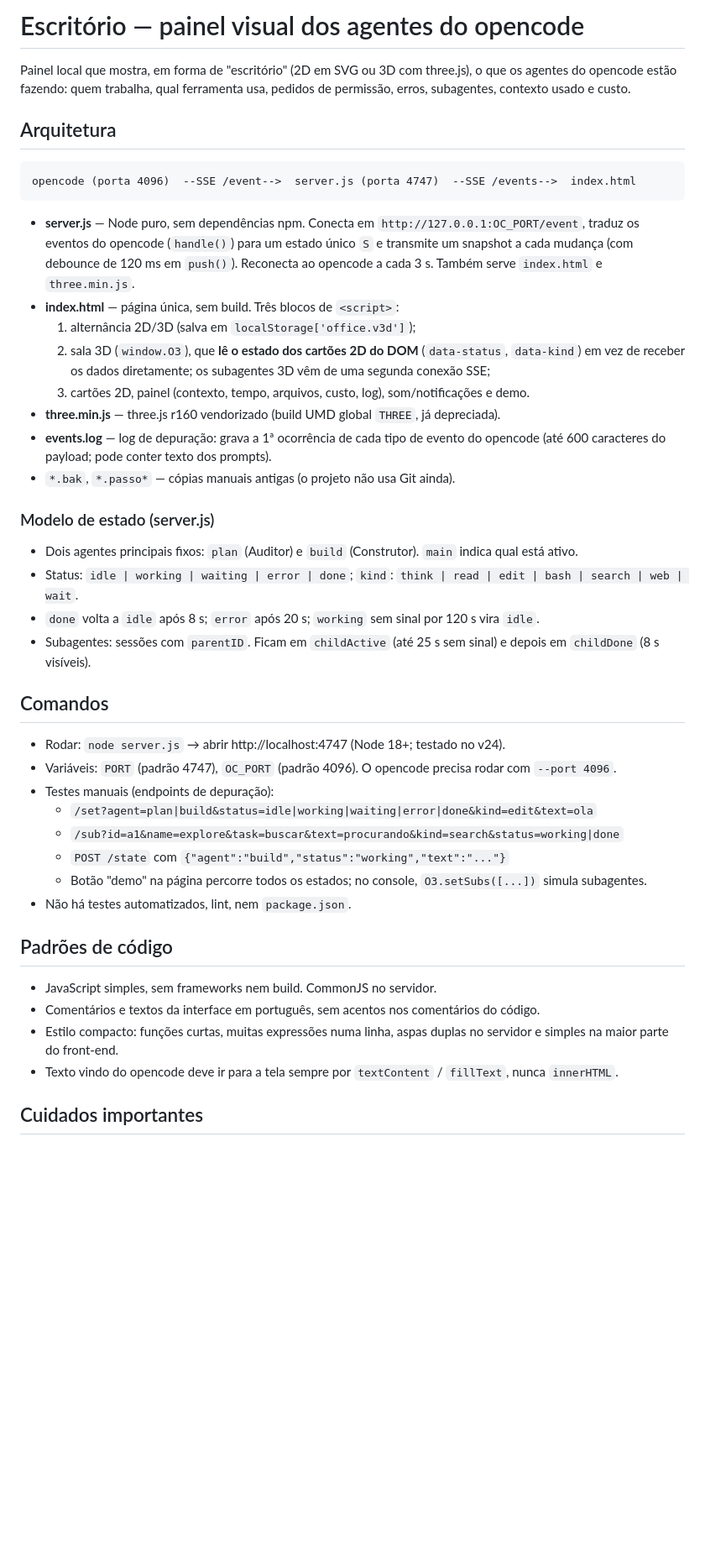
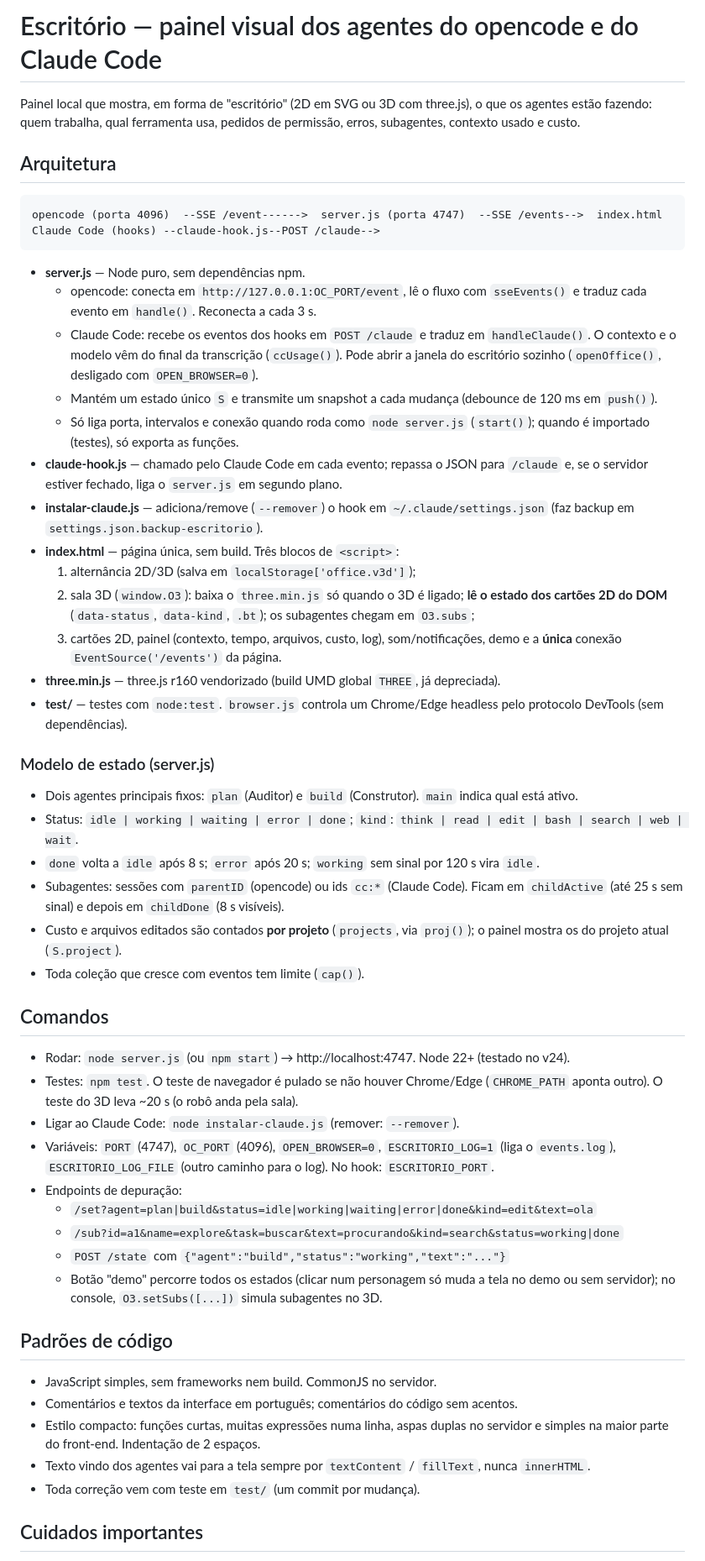
Before and after one commit to lucascamposf-dev/escritorio-agentes-3d, a Markdown page: CLAUDE.md, the part around one of its changes. Shown at 84% size. GitHub-like rendering; blank space fills up the shorter version.

Commit message:
Atualiza o CLAUDE.md com o Claude Code, os testes e os cuidados de seguranca
Co-Authored-By: Claude Opus 5.5 <noreply@anthropic.com>

````diff
--- a/CLAUDE.md
+++ b/CLAUDE.md
@@ -1,54 +1,72 @@
-# Escritório — painel visual dos agentes do opencode
+# Escritório — painel visual dos agentes do opencode e do Claude Code
 
 Painel local que mostra, em forma de "escritório" (2D em SVG ou 3D com three.js), o que os agentes
-do opencode estão fazendo: quem trabalha, qual ferramenta usa, pedidos de permissão, erros,
-subagentes, contexto usado e custo.
+estão fazendo: quem trabalha, qual ferramenta usa, pedidos de permissão, erros, subagentes,
+contexto usado e custo.
 
 ## Arquitetura
 
 ```
-opencode (porta 4096)  --SSE /event-->  server.js (porta 4747)  --SSE /events-->  index.html
+opencode (porta 4096)  --SSE /event------>  server.js (porta 4747)  --SSE /events-->  index.html
+Claude Code (hooks) --claude-hook.js--POST /claude-->
 ```
 
-- **server.js** — Node puro, sem dependências npm. Conecta em `http://127.0.0.1:OC_PORT/event`,
-  traduz os eventos do opencode (`handle()`) para um estado único `S` e transmite um snapshot a
-  cada mudança (com debounce de 120 ms em `push()`). Reconecta ao opencode a cada 3 s.
-  Também serve `index.html` e `three.min.js`.
+- **server.js** — Node puro, sem dependências npm.
+  - opencode: conecta em `http://127.0.0.1:OC_PORT/event`, lê o fluxo com `sseEvents()` e traduz
+    cada evento em `handle()`. Reconecta a cada 3 s.
+  - Claude Code: recebe os eventos dos hooks em `POST /claude` e traduz em `handleClaude()`.
+    O contexto e o modelo vêm do final da transcrição (`ccUsage()`). Pode abrir a janela do
+    escritório sozinho (`openOffice()`, desligado com `OPEN_BROWSER=0`).
+  - Mantém um estado único `S` e transmite um snapshot a cada mudança (debounce de 120 ms em `push()`).
+  - Só liga porta, intervalos e conexão quando roda como `node server.js` (`start()`); quando é
+    importado (testes), só exporta as funções.
+- **claude-hook.js** — chamado pelo Claude Code em cada evento; repassa o JSON para `/claude` e,
+  se o servidor estiver fechado, liga o `server.js` em segundo plano.
+- **instalar-claude.js** — adiciona/remove (`--remover`) o hook em `~/.claude/settings.json`
+  (faz backup em `settings.json.backup-escritorio`).
 - **index.html** — página única, sem build. Três blocos de `<script>`:
   1. alternância 2D/3D (salva em `localStorage['office.v3d']`);
-  2. sala 3D (`window.O3`), que **lê o estado dos cartões 2D do DOM** (`data-status`, `data-kind`)
-     em vez de receber os dados diretamente; os subagentes 3D vêm de uma segunda conexão SSE;
-  3. cartões 2D, painel (contexto, tempo, arquivos, custo, log), som/notificações e demo.
+  2. sala 3D (`window.O3`): baixa o `three.min.js` só quando o 3D é ligado; **lê o estado dos
+     cartões 2D do DOM** (`data-status`, `data-kind`, `.bt`); os subagentes chegam em `O3.subs`;
+  3. cartões 2D, painel (contexto, tempo, arquivos, custo, log), som/notificações, demo e a
+     **única** conexão `EventSource('/events')` da página.
 - **three.min.js** — three.js r160 vendorizado (build UMD global `THREE`, já depreciada).
-- **events.log** — log de depuração: grava a 1ª ocorrência de cada tipo de evento do opencode
-  (até 600 caracteres do payload; pode conter texto dos prompts).
-- `*.bak`, `*.passo*` — cópias manuais antigas (o projeto não usa Git ainda).
+- **test/** — testes com `node:test`. `browser.js` controla um Chrome/Edge headless pelo
+  protocolo DevTools (sem dependências).
 
 ### Modelo de estado (server.js)
 - Dois agentes principais fixos: `plan` (Auditor) e `build` (Construtor). `main` indica qual está ativo.
 - Status: `idle | working | waiting | error | done`; `kind`: `think | read | edit | bash | search | web | wait`.
 - `done` volta a `idle` após 8 s; `error` após 20 s; `working` sem sinal por 120 s vira `idle`.
-- Subagentes: sessões com `parentID`. Ficam em `childActive` (até 25 s sem sinal) e depois em
-  `childDone` (8 s visíveis).
+- Subagentes: sessões com `parentID` (opencode) ou ids `cc:*` (Claude Code). Ficam em
+  `childActive` (até 25 s sem sinal) e depois em `childDone` (8 s visíveis).
+- Custo e arquivos editados são contados **por projeto** (`projects`, via `proj()`); o painel
+  mostra os do projeto atual (`S.project`).
+- Toda coleção que cresce com eventos tem limite (`cap()`).
 
 ## Comandos
 
-- Rodar: `node server.js` → abrir http://localhost:4747 (Node 18+; testado no v24).
-- Variáveis: `PORT` (padrão 4747), `OC_PORT` (padrão 4096). O opencode precisa rodar com `--port 4096`.
-- Testes manuais (endpoints de depuração):
+- Rodar: `node server.js` (ou `npm start`) → http://localhost:4747. Node 22+ (testado no v24).
+- Testes: `npm test`. O teste de navegador é pulado se não houver Chrome/Edge (`CHROME_PATH`
+  aponta outro). O teste do 3D leva ~20 s (o robô anda pela sala).
+- Ligar ao Claude Code: `node instalar-claude.js` (remover: `--remover`).
+- Variáveis: `PORT` (4747), `OC_PORT` (4096), `OPEN_BROWSER=0`, `ESCRITORIO_LOG=1` (liga o
+  `events.log`), `ESCRITORIO_LOG_FILE` (outro caminho para o log). No hook: `ESCRITORIO_PORT`.
+- Endpoints de depuração:
   - `/set?agent=plan|build&status=idle|working|waiting|error|done&kind=edit&text=ola`
   - `/sub?id=a1&name=explore&task=buscar&text=procurando&kind=search&status=working|done`
   - `POST /state` com `{"agent":"build","status":"working","text":"..."}`
-  - Botão "demo" na página percorre todos os estados; no console, `O3.setSubs([...])` simula subagentes.
-- Não há testes automatizados, lint, nem `package.json`.
+  - Botão "demo" percorre todos os estados (clicar num personagem só muda a tela no demo ou sem
+    servidor); no console, `O3.setSubs([...])` simula subagentes no 3D.
 
 ## Padrões de código
 
 - JavaScript simples, sem frameworks nem build. CommonJS no servidor.
-- Comentários e textos da interface em português, sem acentos nos comentários do código.
+- Comentários e textos da interface em português; comentários do código sem acentos.
 - Estilo compacto: funções curtas, muitas expressões numa linha, aspas duplas no servidor e
-  simples na maior parte do front-end.
-- Texto vindo do opencode deve ir para a tela sempre por `textContent` / `fillText`, nunca `innerHTML`.
+  simples na maior parte do front-end. Indentação de 2 espaços.
+- Texto vindo dos agentes vai para a tela sempre por `textContent` / `fillText`, nunca `innerHTML`.
+- Toda correção vem com teste em `test/` (um commit por mudança).
 
 ## Cuidados importantes
 
````
Also changed, not shown: other parts of CLAUDE.md (+10 -7 lines).
